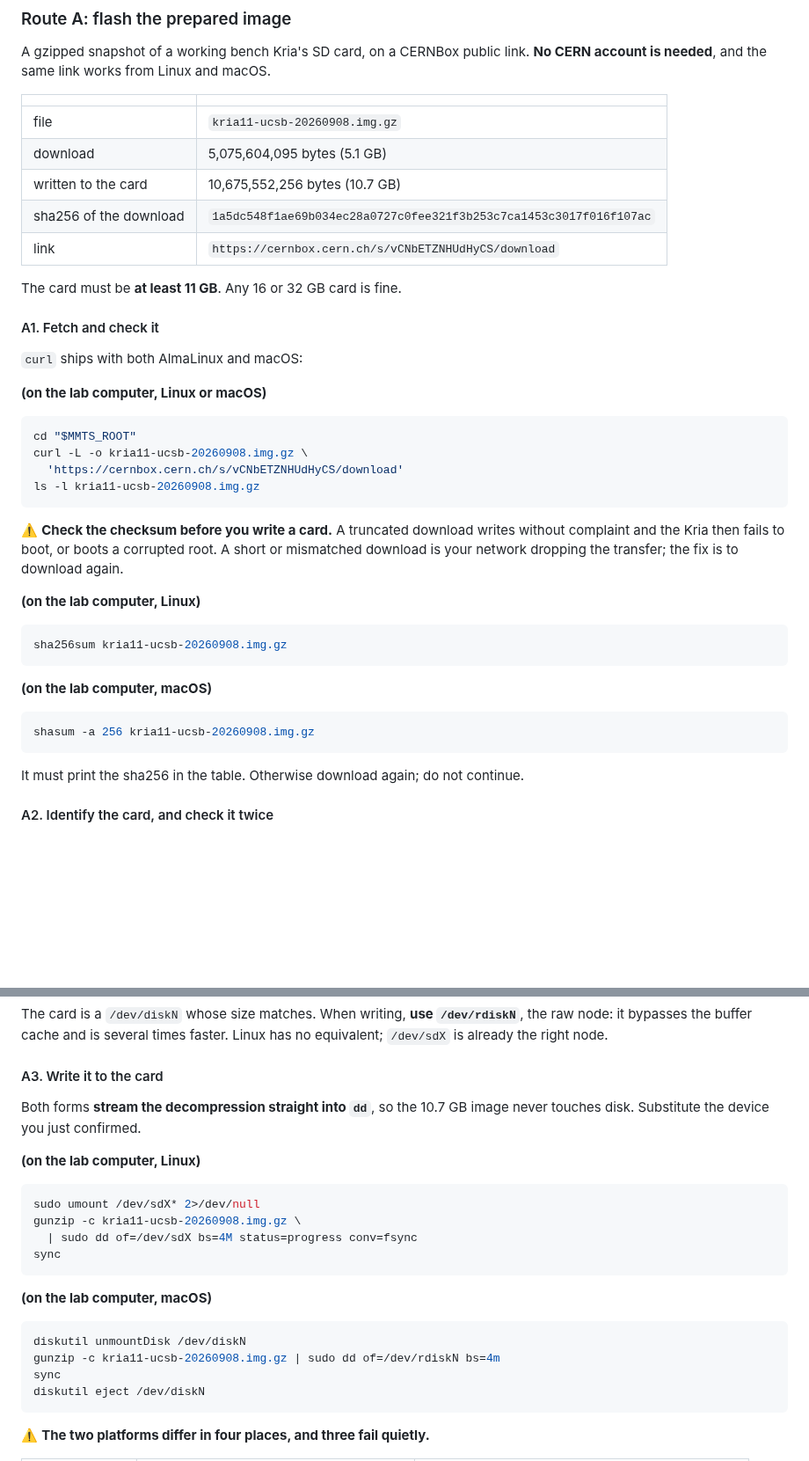
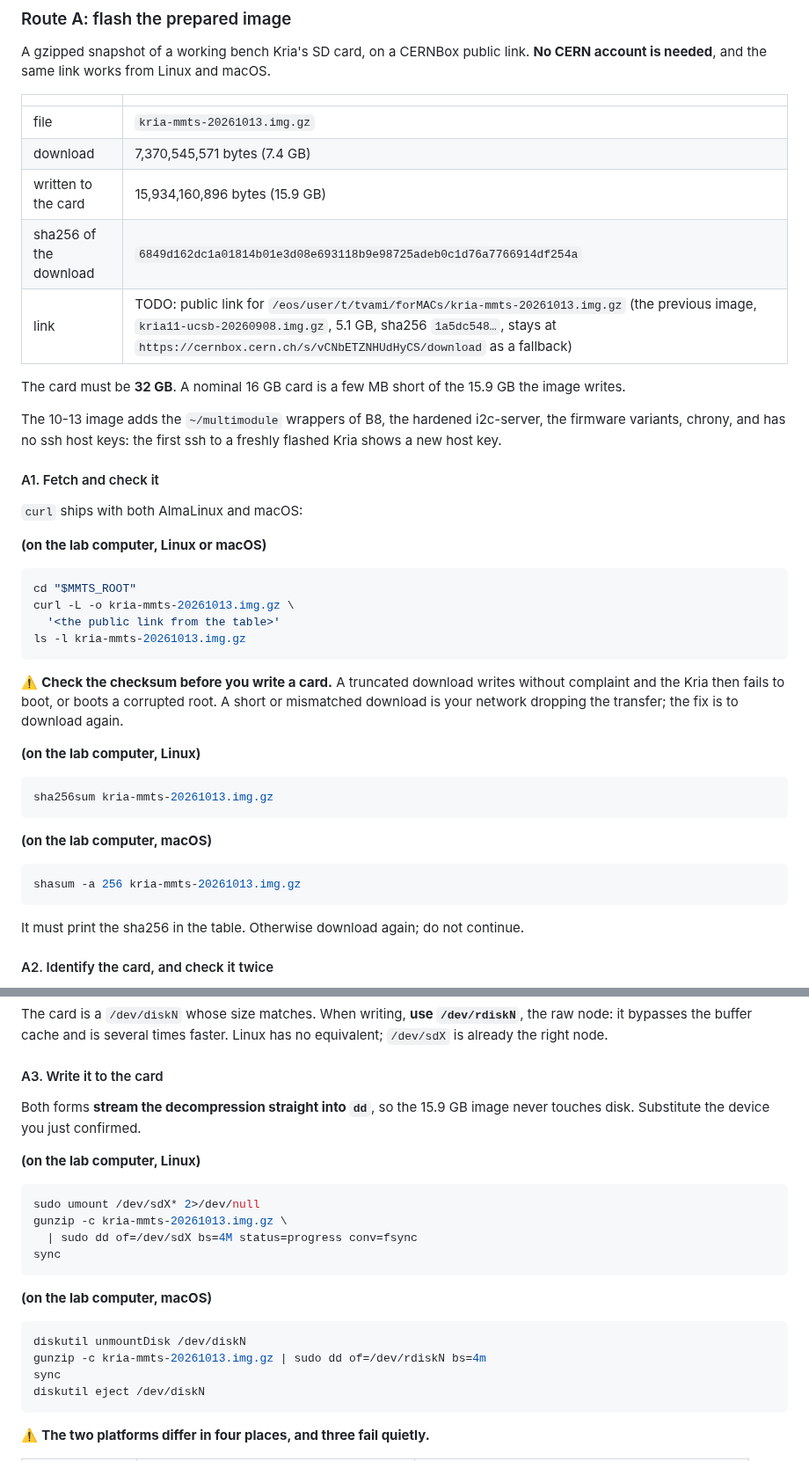
Before and after one commit to tvami/mmts-multimodule, a Markdown page: mmts_instructions.md, 2 parts joined by grey strips. Shown at 88% size. Rendered like a GitHub page; blank space fills up the shorter version.

Commit message:
Route A table: 10-13 image

````diff
--- a/mmts_instructions.md
+++ b/mmts_instructions.md
@@ -482,13 +482,18 @@ A gzipped snapshot of a working bench Kria's SD card, on a CERNBox public link.
 
 | | |
 |---|---|
-| file | `kria11-ucsb-20260908.img.gz` |
-| download | 5,075,604,095 bytes (5.1 GB) |
-| written to the card | 10,675,552,256 bytes (10.7 GB) |
-| sha256 of the download | `1a5dc548f1ae69b034ec28a0727c0fee321f3b253c7ca1453c3017f016f107ac` |
-| link | `https://cernbox.cern.ch/s/vCNbETZNHUdHyCS/download` |
-
-The card must be **at least 11 GB**. Any 16 or 32 GB card is fine.
+| file | `kria-mmts-20261013.img.gz` |
+| download | 7,370,545,571 bytes (7.4 GB) |
+| written to the card | 15,934,160,896 bytes (15.9 GB) |
+| sha256 of the download | `6849d162dc1a01814b01e3d08e693118b9e98725adeb0c1d76a7766914df254a` |
+| link | TODO: public link for `/eos/user/t/tvami/forMACs/kria-mmts-20261013.img.gz` (the previous image, `kria11-ucsb-20260908.img.gz`, 5.1 GB, sha256 `1a5dc548…`, stays at `https://cernbox.cern.ch/s/vCNbETZNHUdHyCS/download` as a fallback) |
+
+The card must be **32 GB**. A nominal 16 GB card is a few MB short of the
+15.9 GB the image writes.
+
+The 10-13 image adds the `~/multimodule` wrappers of B8, the hardened i2c-server,
+the firmware variants, chrony, and has no ssh host keys: the first ssh to a
+freshly flashed Kria shows a new host key.
 
 #### A1. Fetch and check it
 
@@ -498,9 +503,9 @@ The card must be **at least 11 GB**. Any 16 or 32 GB card is fine.
 
 ```bash
 cd "$MMTS_ROOT"
-curl -L -o kria11-ucsb-20260908.img.gz \
-  'https://cernbox.cern.ch/s/vCNbETZNHUdHyCS/download'
-ls -l kria11-ucsb-20260908.img.gz
+curl -L -o kria-mmts-20261013.img.gz \
+  '<the public link from the table>'
+ls -l kria-mmts-20261013.img.gz
 ```
 
 ⚠️ **Check the checksum before you write a card.** A truncated download writes
@@ -511,13 +516,13 @@ is to download again.
 **(on the lab computer, Linux)**
 
 ```bash
-sha256sum kria11-ucsb-20260908.img.gz
+sha256sum kria-mmts-20261013.img.gz
 ```
 
 **(on the lab computer, macOS)**
 
 ```bash
-shasum -a 256 kria11-ucsb-20260908.img.gz
+shasum -a 256 kria-mmts-20261013.img.gz
 ```
 
 It must print the sha256 in the table. Otherwise download again; do not
@@ -550,14 +555,14 @@ times faster. Linux has no equivalent; `/dev/sdX` is already the right node.
 
 #### A3. Write it to the card
 
-Both forms **stream the decompression straight into `dd`**, so the 10.7 GB
+Both forms **stream the decompression straight into `dd`**, so the 15.9 GB
 image never touches disk. Substitute the device you just confirmed.
 
 **(on the lab computer, Linux)**
 
 ```bash
 sudo umount /dev/sdX* 2>/dev/null
-gunzip -c kria11-ucsb-20260908.img.gz \
+gunzip -c kria-mmts-20261013.img.gz \
   | sudo dd of=/dev/sdX bs=4M status=progress conv=fsync
 sync
 ```
@@ -566,7 +571,7 @@ sync
 
 ```bash
 diskutil unmountDisk /dev/diskN
-gunzip -c kria11-ucsb-20260908.img.gz | sudo dd of=/dev/rdiskN bs=4m
+gunzip -c kria-mmts-20261013.img.gz | sudo dd of=/dev/rdiskN bs=4m
 sync
 diskutil eject /dev/diskN
 ```
````
